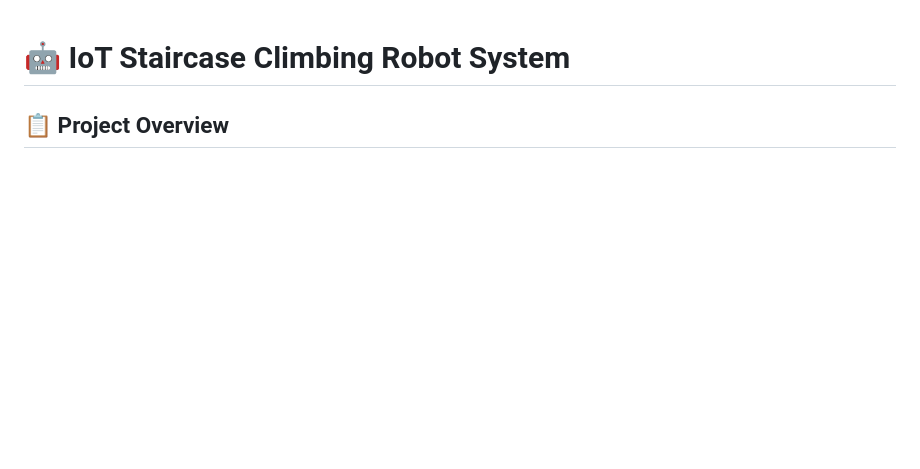
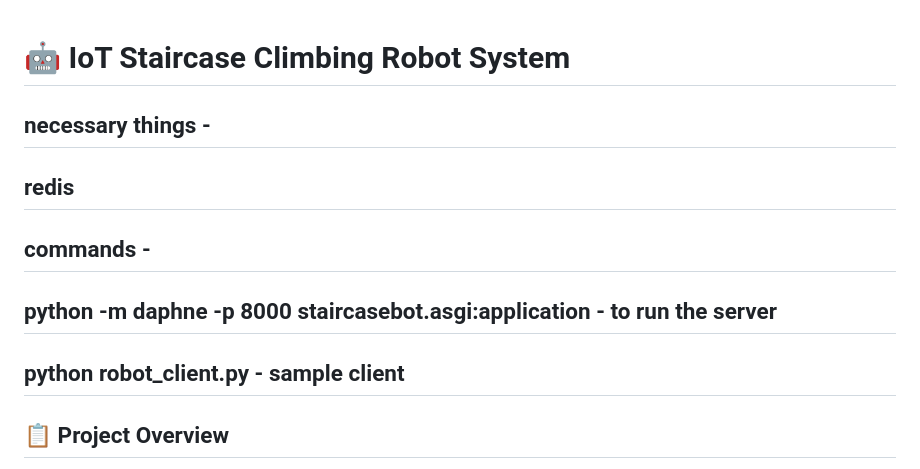
Before and after one commit to NaveenKumarThirugnanam/Staircase_climbing_robot, a Markdown page: README.md, the part around the change. Rendered like a GitHub page; blank space fills up the shorter version.

Commit message:
Update README with necessary components and commands
Added necessary components and commands to README.

```diff
--- a/README.md
+++ b/README.md
@@ -1,4 +1,10 @@
 # 🤖 IoT Staircase Climbing Robot System
+
+## necessary things -
+## redis
+## commands -
+## python -m daphne -p 8000 staircasebot.asgi:application - to run the server
+## python robot_client.py - sample client
 
 ## 📋 Project Overview
 
```
